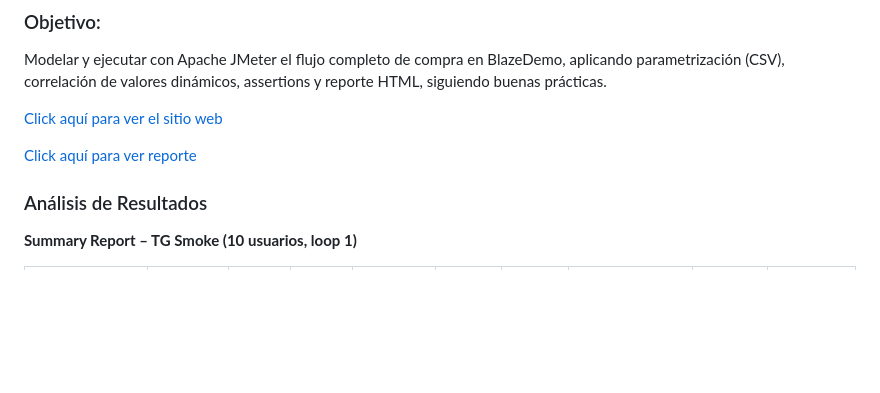
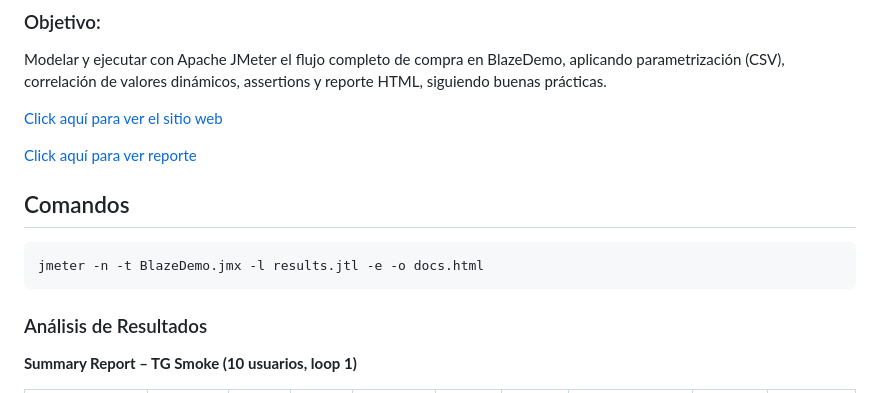
Before and after one commit to fabyDiaz/pruebas-automatizadas-con-jmeter, a Markdown page: README.md, the part around the change. Drawn GitHub-style; blank space fills up the shorter version.

Commit message:
actualizacion

`````diff
--- a/README.md
+++ b/README.md
@@ -14,6 +14,11 @@ Modelar y ejecutar con Apache JMeter el flujo completo de compra en BlazeDemo, a
 [Click aquí para ver el sitio web](https://blazedemo.com/)
 
 [Click aquí para ver reporte](https://fabydiaz.github.io/pruebas-automatizadas-con-jmeter/)
+
+## Comandos
+````bash
+jmeter -n -t BlazeDemo.jmx -l results.jtl -e -o docs.html
+````
 
 ### Análisis de Resultados
 
`````
